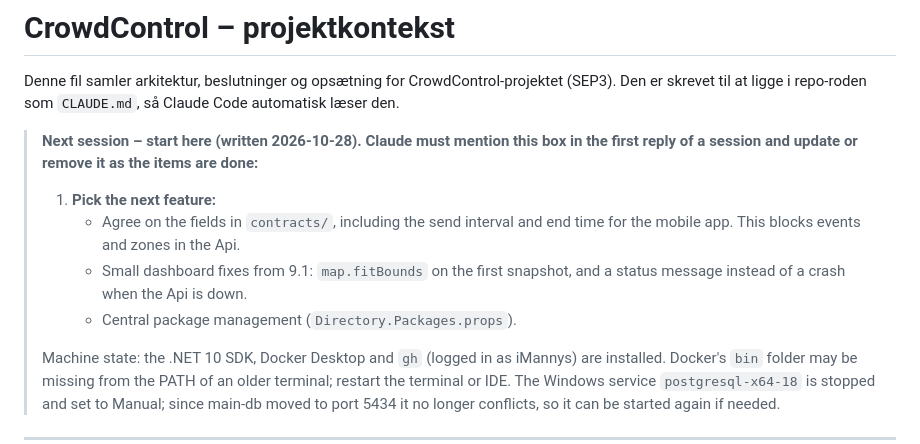
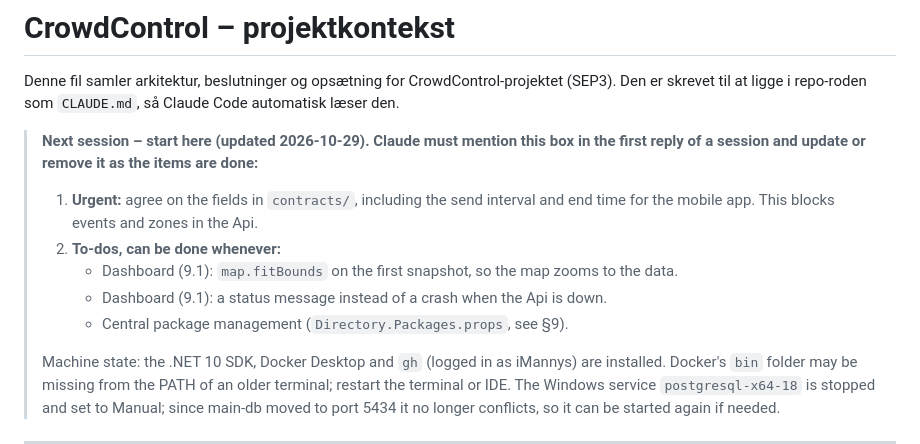
Before and after one commit to Topnz/CrowdControl, a Markdown page: CLAUDE.md, the part around the change. Drawn GitHub-style.

Commit message:
CLAUDE.md: contracts are urgent, the rest are to-dos for whenever

```diff
--- a/CLAUDE.md
+++ b/CLAUDE.md
@@ -2,12 +2,13 @@
 
 Denne fil samler arkitektur, beslutninger og opsætning for CrowdControl-projektet (SEP3). Den er skrevet til at ligge i repo-roden som `CLAUDE.md`, så Claude Code automatisk læser den.
 
-> **Next session – start here (written 2026-10-28). Claude must mention this box in the first reply of a session and update or remove it as the items are done:**
+> **Next session – start here (updated 2026-10-29). Claude must mention this box in the first reply of a session and update or remove it as the items are done:**
 >
-> 1. **Pick the next feature:**
->    - Agree on the fields in `contracts/`, including the send interval and end time for the mobile app. This blocks events and zones in the Api.
->    - Small dashboard fixes from 9.1: `map.fitBounds` on the first snapshot, and a status message instead of a crash when the Api is down.
->    - Central package management (`Directory.Packages.props`).
+> 1. **Urgent:** agree on the fields in `contracts/`, including the send interval and end time for the mobile app. This blocks events and zones in the Api.
+> 2. **To-dos, can be done whenever:**
+>    - Dashboard (9.1): `map.fitBounds` on the first snapshot, so the map zooms to the data.
+>    - Dashboard (9.1): a status message instead of a crash when the Api is down.
+>    - Central package management (`Directory.Packages.props`, see §9).
 >
 > Machine state: the .NET 10 SDK, Docker Desktop and `gh` (logged in as iMannys) are installed. Docker's `bin` folder may be missing from the PATH of an older terminal; restart the terminal or IDE. The Windows service `postgresql-x64-18` is stopped and set to Manual; since main-db moved to port 5434 it no longer conflicts, so it can be started again if needed.
 
```
